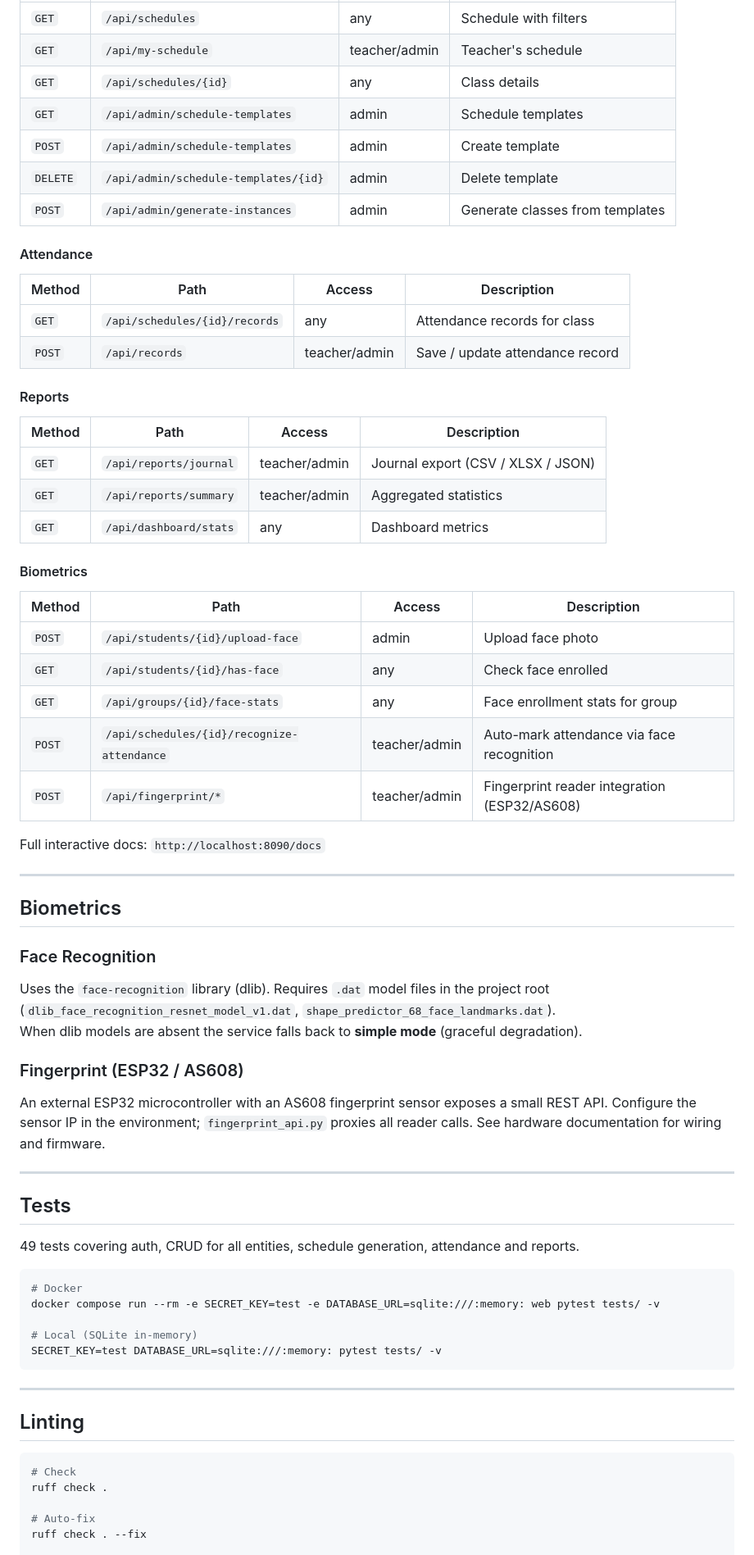
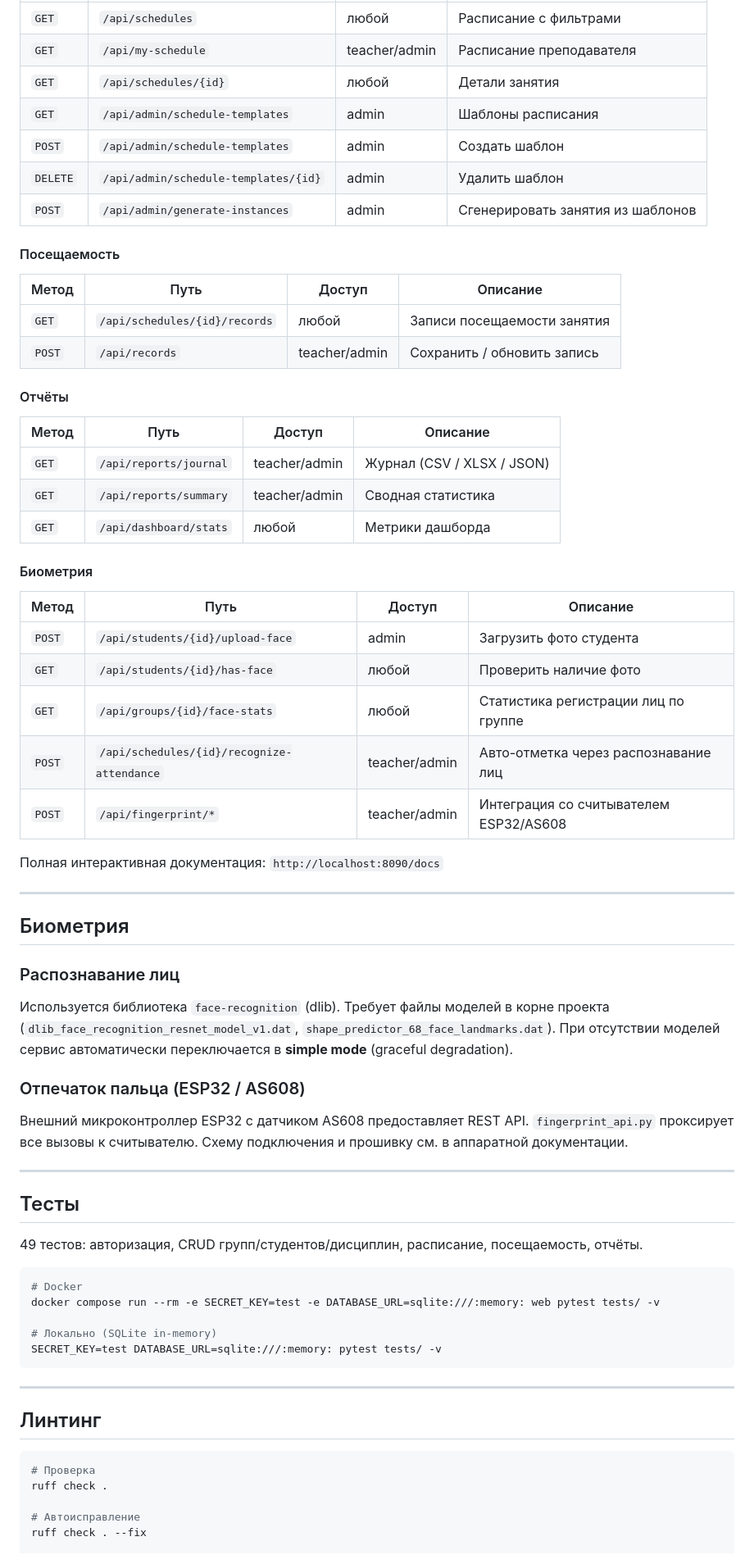
Before and after one commit to RuslanPogosyants/ncfu-a, a Markdown page: README.md, the part around one of its changes. Shown at 82% size. GitHub-like rendering.

````diff
--- a/README.md
+++ b/README.md
@@ -231,77 +229,77 @@ Obtain a token via `POST /token`.
 |---|---|---|---|
-| `GET` | `/api/schedules` | any | Schedule with filters |
-| `GET` | `/api/my-schedule` | teacher/admin | Teacher's schedule |
-| `GET` | `/api/schedules/{id}` | any | Class details |
-| `GET` | `/api/admin/schedule-templates` | admin | Schedule templates |
-| `POST` | `/api/admin/schedule-templates` | admin | Create template |
-| `DELETE` | `/api/admin/schedule-templates/{id}` | admin | Delete template |
-| `POST` | `/api/admin/generate-instances` | admin | Generate classes from templates |
+| `GET` | `/api/schedules` | любой | Расписание с фильтрами |
+| `GET` | `/api/my-schedule` | teacher/admin | Расписание преподавателя |
+| `GET` | `/api/schedules/{id}` | любой | Детали занятия |
+| `GET` | `/api/admin/schedule-templates` | admin | Шаблоны расписания |
+| `POST` | `/api/admin/schedule-templates` | admin | Создать шаблон |
+| `DELETE` | `/api/admin/schedule-templates/{id}` | admin | Удалить шаблон |
+| `POST` | `/api/admin/generate-instances` | admin | Сгенерировать занятия из шаблонов |
 
-#### Attendance
+#### Посещаемость
 
-| Method | Path | Access | Description |
+| Метод | Путь | Доступ | Описание |
 |---|---|---|---|
-| `GET` | `/api/schedules/{id}/records` | any | Attendance records for class |
-| `POST` | `/api/records` | teacher/admin | Save / update attendance record |
+| `GET` | `/api/schedules/{id}/records` | любой | Записи посещаемости занятия |
+| `POST` | `/api/records` | teacher/admin | Сохранить / обновить запись |
 
-#### Reports
+#### Отчёты
 
-| Method | Path | Access | Description |
+| Метод | Путь | Доступ | Описание |
 |---|---|---|---|
-| `GET` | `/api/reports/journal` | teacher/admin | Journal export (CSV / XLSX / JSON) |
-| `GET` | `/api/reports/summary` | teacher/admin | Aggregated statistics |
-| `GET` | `/api/dashboard/stats` | any | Dashboard metrics |
+| `GET` | `/api/reports/journal` | teacher/admin | Журнал (CSV / XLSX / JSON) |
+| `GET` | `/api/reports/summary` | teacher/admin | Сводная статистика |
+| `GET` | `/api/dashboard/stats` | любой | Метрики дашборда |
 
-#### Biometrics
+#### Биометрия
 
-| Method | Path | Access | Description |
+| Метод | Путь | Доступ | Описание |
 |---|---|---|---|
-| `POST` | `/api/students/{id}/upload-face` | admin | Upload face photo |
-| `GET` | `/api/students/{id}/has-face` | any | Check face enrolled |
-| `GET` | `/api/groups/{id}/face-stats` | any | Face enrollment stats for group |
-| `POST` | `/api/schedules/{id}/recognize-attendance` | teacher/admin | Auto-mark attendance via face recognition |
-| `POST` | `/api/fingerprint/*` | teacher/admin | Fingerprint reader integration (ESP32/AS608) |
+| `POST` | `/api/students/{id}/upload-face` | admin | Загрузить фото студента |
+| `GET` | `/api/students/{id}/has-face` | любой | Проверить наличие фото |
+| `GET` | `/api/groups/{id}/face-stats` | любой | Статистика регистрации лиц по группе |
+| `POST` | `/api/schedules/{id}/recognize-attendance` | teacher/admin | Авто-отметка через распознавание лиц |
+| `POST` | `/api/fingerprint/*` | teacher/admin | Интеграция со считывателем ESP32/AS608 |
 
-Full interactive docs: `http://localhost:8090/docs`
+Полная интерактивная документация: `http://localhost:8090/docs`
 
 ---
 
-## Biometrics
+## Биометрия
 
-### Face Recognition
+### Распознавание лиц
 
-Uses the `face-recognition` library (dlib). Requires `.dat` model files in the project root
+Используется библиотека `face-recognition` (dlib). Требует файлы моделей в корне проекта
 (`dlib_face_recognition_resnet_model_v1.dat`, `shape_predictor_68_face_landmarks.dat`).
-When dlib models are absent the service falls back to **simple mode** (graceful degradation).
+При отсутствии моделей сервис автоматически переключается в **simple mode** (graceful degradation).
 
-### Fingerprint (ESP32 / AS608)
+### Отпечаток пальца (ESP32 / AS608)
 
-An external ESP32 microcontroller with an AS608 fingerprint sensor exposes a small REST API.
-Configure the sensor IP in the environment; `fingerprint_api.py` proxies all reader calls.
-See hardware documentation for wiring and firmware.
+Внешний микроконтроллер ESP32 с датчиком AS608 предоставляет REST API.
+`fingerprint_api.py` проксирует все вызовы к считывателю.
+Схему подключения и прошивку см. в аппаратной документации.
 
 ---
 
-## Tests
+## Тесты
 
-49 tests covering auth, CRUD for all entities, schedule generation, attendance and reports.
+49 тестов: авторизация, CRUD групп/студентов/дисциплин, расписание, посещаемость, отчёты.
 
 ```bash
 # Docker
 docker compose run --rm -e SECRET_KEY=test -e DATABASE_URL=sqlite:///:memory: web pytest tests/ -v
 
-# Local (SQLite in-memory)
+# Локально (SQLite in-memory)
 SECRET_KEY=test DATABASE_URL=sqlite:///:memory: pytest tests/ -v
 ```
 
 ---
 
-## Linting
+## Линтинг
 
 ```bash
-# Check
+# Проверка
 ruff check .
 
-# Auto-fix
+# Автоисправление
 ruff check . --fix
 
````
Also changed, not shown: other parts of README.md (+122 -124 lines).
